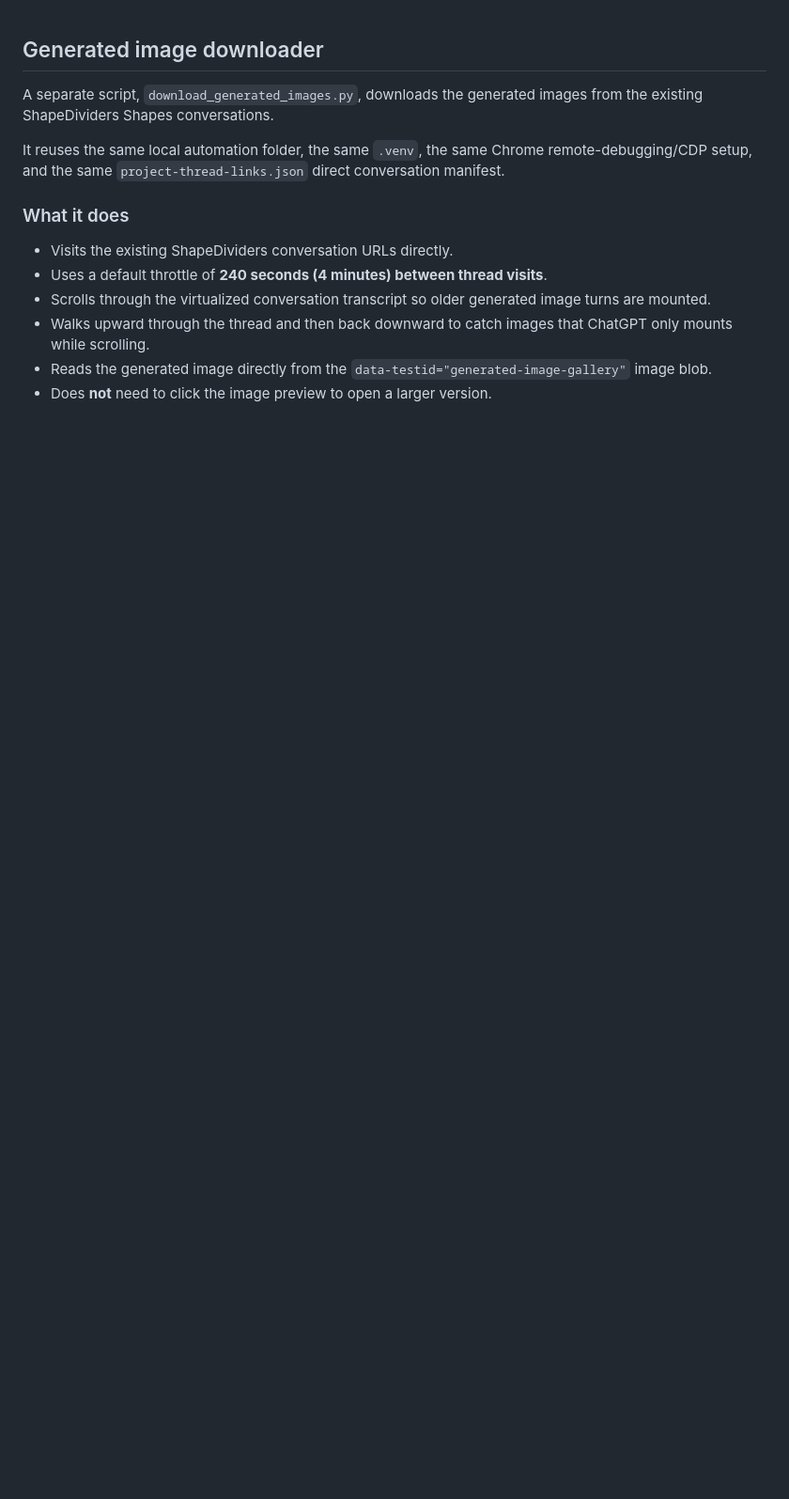
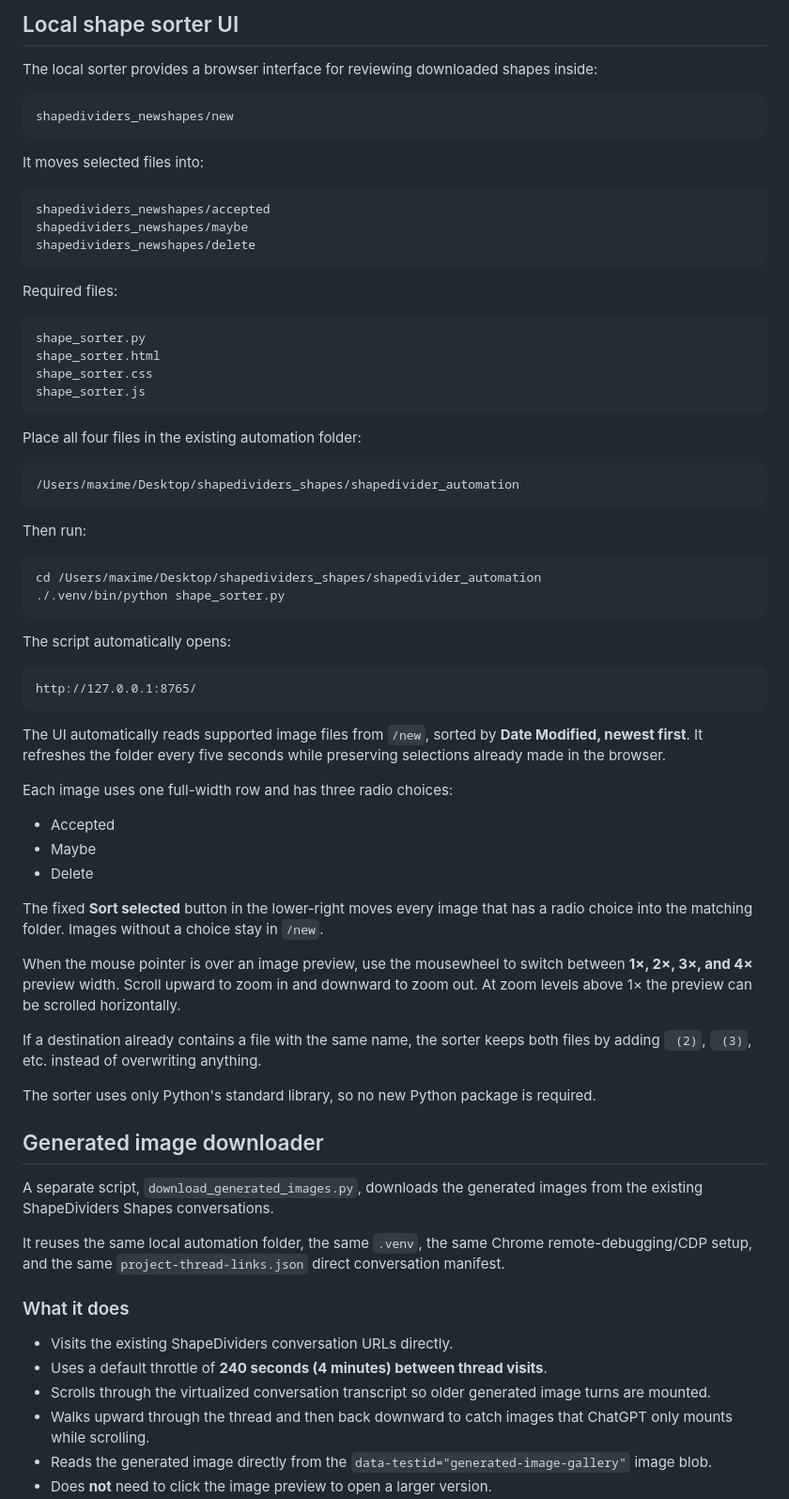
Before and after one commit to maximedesro/githubcourse, a Markdown page: generateshapedividers/README.md, the part around the change. Shown at 94% size. Rendered like a GitHub page; blank space fills up the shorter version.

Commit message:
Document local ShapeDividers sorter UI

````diff
--- a/generateshapedividers/README.md
+++ b/generateshapedividers/README.md
@@ -1,3 +1,73 @@
+## Local shape sorter UI
+
+The local sorter provides a browser interface for reviewing downloaded shapes
+inside:
+
+```text
+shapedividers_newshapes/new
+```
+
+It moves selected files into:
+
+```text
+shapedividers_newshapes/accepted
+shapedividers_newshapes/maybe
+shapedividers_newshapes/delete
+```
+
+Required files:
+
+```text
+shape_sorter.py
+shape_sorter.html
+shape_sorter.css
+shape_sorter.js
+```
+
+Place all four files in the existing automation folder:
+
+```text
+/Users/maxime/Desktop/shapedividers_shapes/shapedivider_automation
+```
+
+Then run:
+
+```bash
+cd /Users/maxime/Desktop/shapedividers_shapes/shapedivider_automation
+./.venv/bin/python shape_sorter.py
+```
+
+The script automatically opens:
+
+```text
+http://127.0.0.1:8765/
+```
+
+The UI automatically reads supported image files from `/new`, sorted by
+**Date Modified, newest first**. It refreshes the folder every five seconds
+while preserving selections already made in the browser.
+
+Each image uses one full-width row and has three radio choices:
+
+- Accepted
+- Maybe
+- Delete
+
+The fixed **Sort selected** button in the lower-right moves every image that has
+a radio choice into the matching folder. Images without a choice stay in
+`/new`.
+
+When the mouse pointer is over an image preview, use the mousewheel to switch
+between **1×, 2×, 3×, and 4×** preview width. Scroll upward to zoom in and
+downward to zoom out. At zoom levels above 1× the preview can be scrolled
+horizontally.
+
+If a destination already contains a file with the same name, the sorter keeps
+both files by adding ` (2)`, ` (3)`, etc. instead of overwriting anything.
+
+The sorter uses only Python's standard library, so no new Python package is
+required.
+
 ## Generated image downloader
 
 A separate script, `download_generated_images.py`, downloads the generated
````
